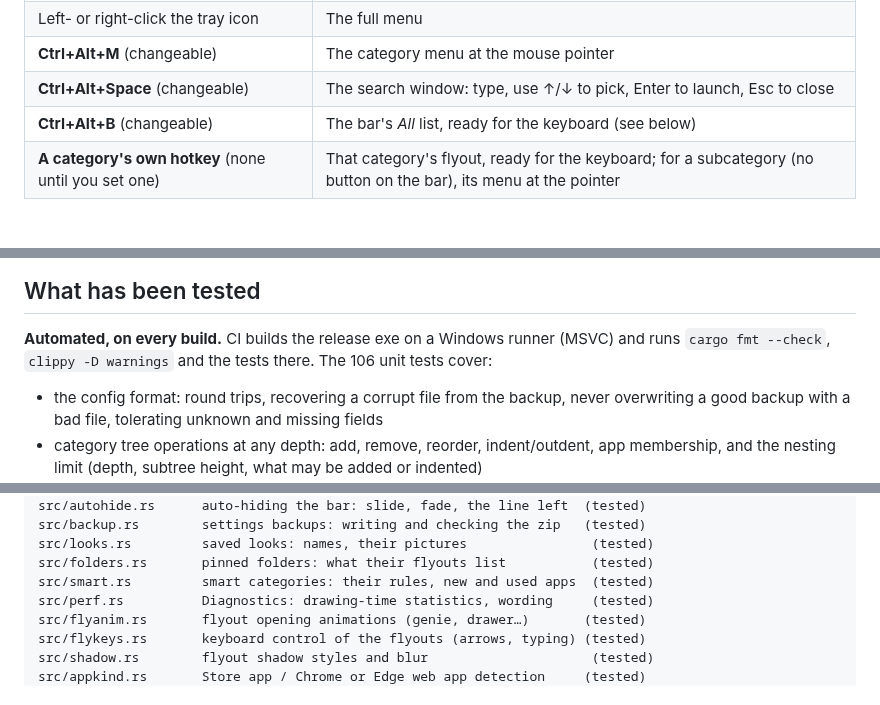
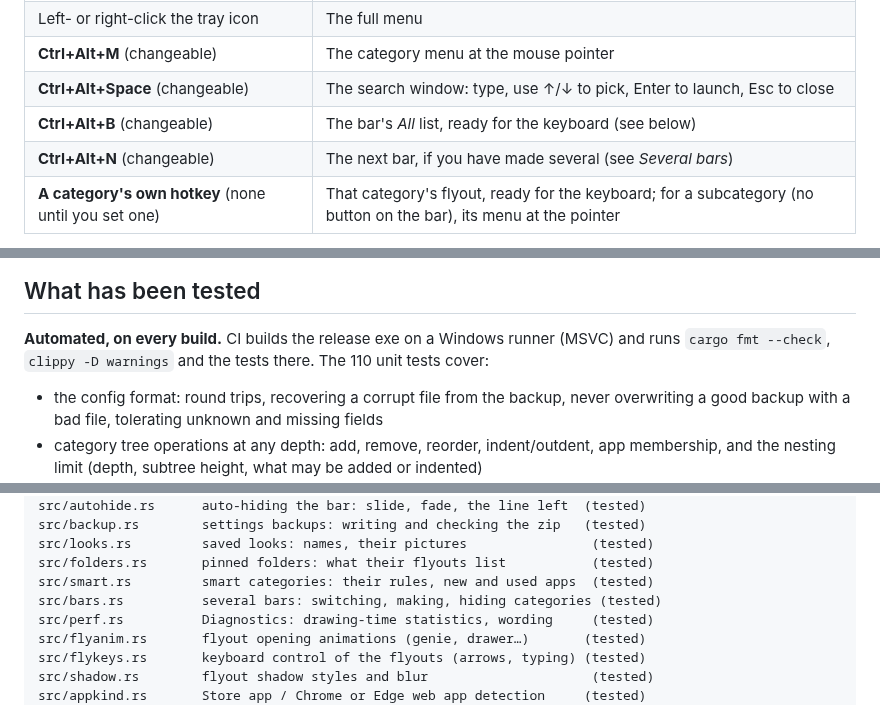
Before and after one commit to mzaki-raup/flex-taskbar, a Markdown page: README.md, 3 parts joined by grey strips. Drawn GitHub-style.

```diff
--- a/README.md
+++ b/README.md
@@ -420,6 +439,7 @@ using them.
 | **Ctrl+Alt+M** (changeable) | The category menu at the mouse pointer |
 | **Ctrl+Alt+Space** (changeable) | The search window: type, use ↑/↓ to pick, Enter to launch, Esc to close |
 | **Ctrl+Alt+B** (changeable) | The bar's *All* list, ready for the keyboard (see below) |
+| **Ctrl+Alt+N** (changeable) | The next bar, if you have made several (see *Several bars*) |
 | **A category's own hotkey** (none until you set one) | That category's flyout, ready for the keyboard; for a subcategory (no button on the bar), its menu at the pointer |
 
 Search matches the app name, its file name, and the names of the categories it
@@ -719,7 +739,7 @@ Run *Diagnostics…* on your PC for real Windows numbers.
 
 **Automated, on every build.** CI builds the release exe on a Windows runner
 (MSVC) and runs `cargo fmt --check`, `clippy -D warnings` and the tests there.
-The 106 unit tests cover:
+The 110 unit tests cover:
 - the config format: round trips, recovering a corrupt file from the backup,
   never overwriting a good backup with a bad file, tolerating unknown and
   missing fields
@@ -993,6 +1023,7 @@ src/backup.rs        settings backups: writing and checking the zip   (tested)
 src/looks.rs         saved looks: names, their pictures                (tested)
 src/folders.rs       pinned folders: what their flyouts list           (tested)
 src/smart.rs         smart categories: their rules, new and used apps  (tested)
+src/bars.rs          several bars: switching, making, hiding categories (tested)
 src/perf.rs          Diagnostics: drawing-time statistics, wording     (tested)
 src/flyanim.rs       flyout opening animations (genie, drawer…)       (tested)
 src/flykeys.rs       keyboard control of the flyouts (arrows, typing) (tested)
```
Also changed, not shown: other parts of README.md (+33 -4 lines), ROADMAP.md (+1 -1 lines), screenshots/bars.png (added), 8 other files.
